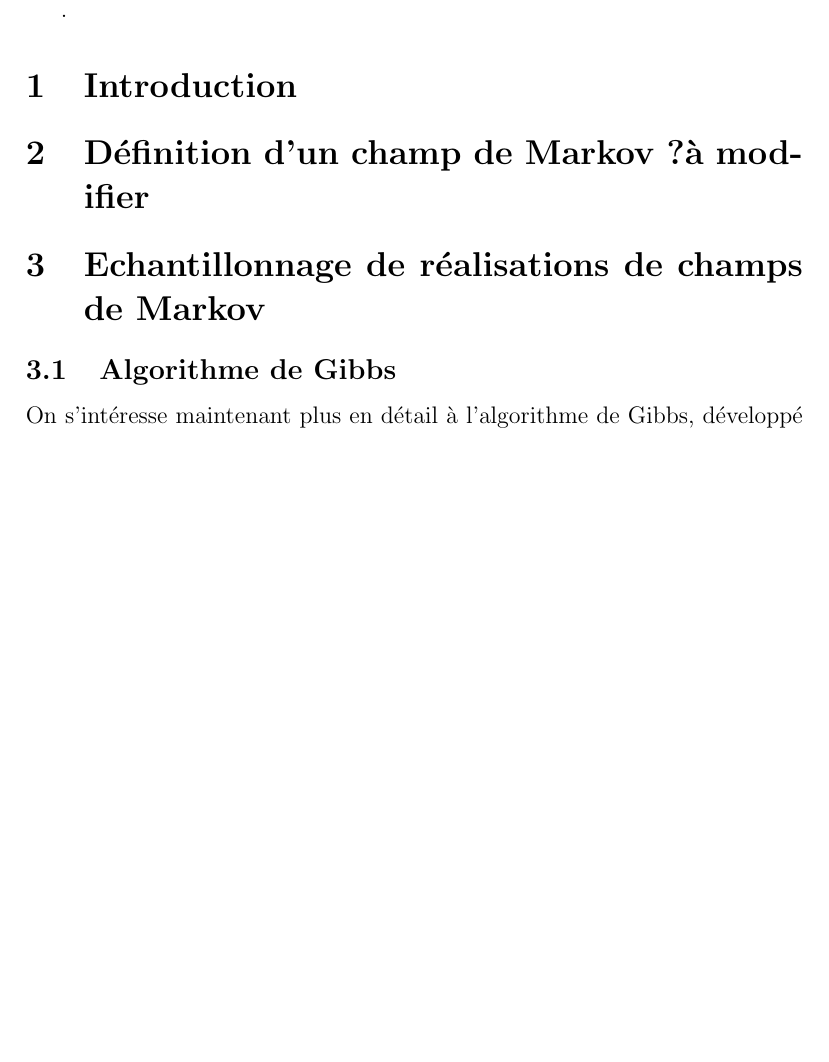
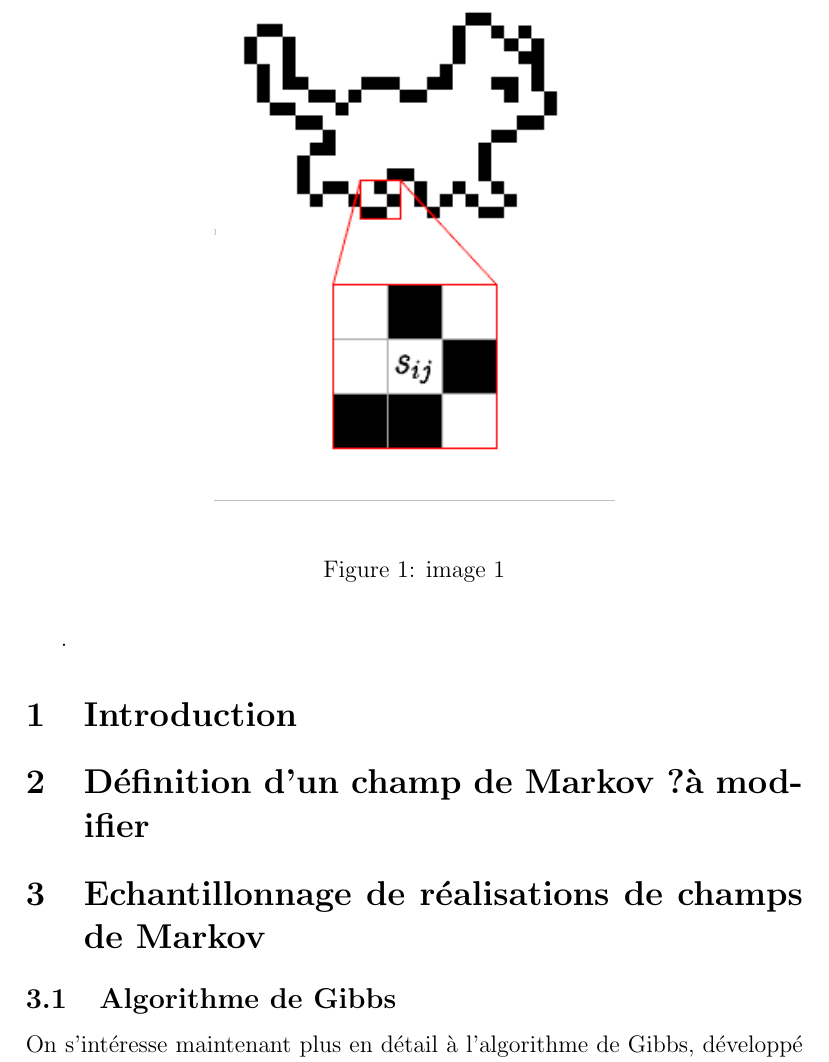
Before and after one commit to siestanba/TER-Reconstitution-Images-Markov, a LaTeX document (Rapport/rapport.tex): part of page 2 of 3 before the commit and part of page 2 of 4 after it, cut at the place of the change, the shorter picture padded with empty space. Compiled offline with pdfLaTeX.

Commit message:
image figure 1 test

```diff
--- a/Rapport/rapport.tex
+++ b/Rapport/rapport.tex
@@ -4,6 +4,7 @@
 \date{\today}
 \usepackage{amsmath}
 \usepackage{amssymb}
+\usepackage{graphicx}
 
 \begin{document}
 
@@ -12,6 +13,12 @@
 \tableofcontents.
 \newpage.
 \section{Introduction}
+\begin{figure}
+  \begin{center}
+    \includegraphics[width=200px]{images/figure1.png}
+  \end{center}
+  \caption{image 1}
+\end{figure}
 \section{Définition d'un champ de Markov ?à modifier}
 \section{Echantillonnage de réalisations de champs de Markov}
 \subsection[Algorithme de Gibbs]{Algorithme de Gibbs}
```
Also changed, not shown: Rapport/images/figure1.png (added), Rapport/rapport.pdf, 8 other files.
